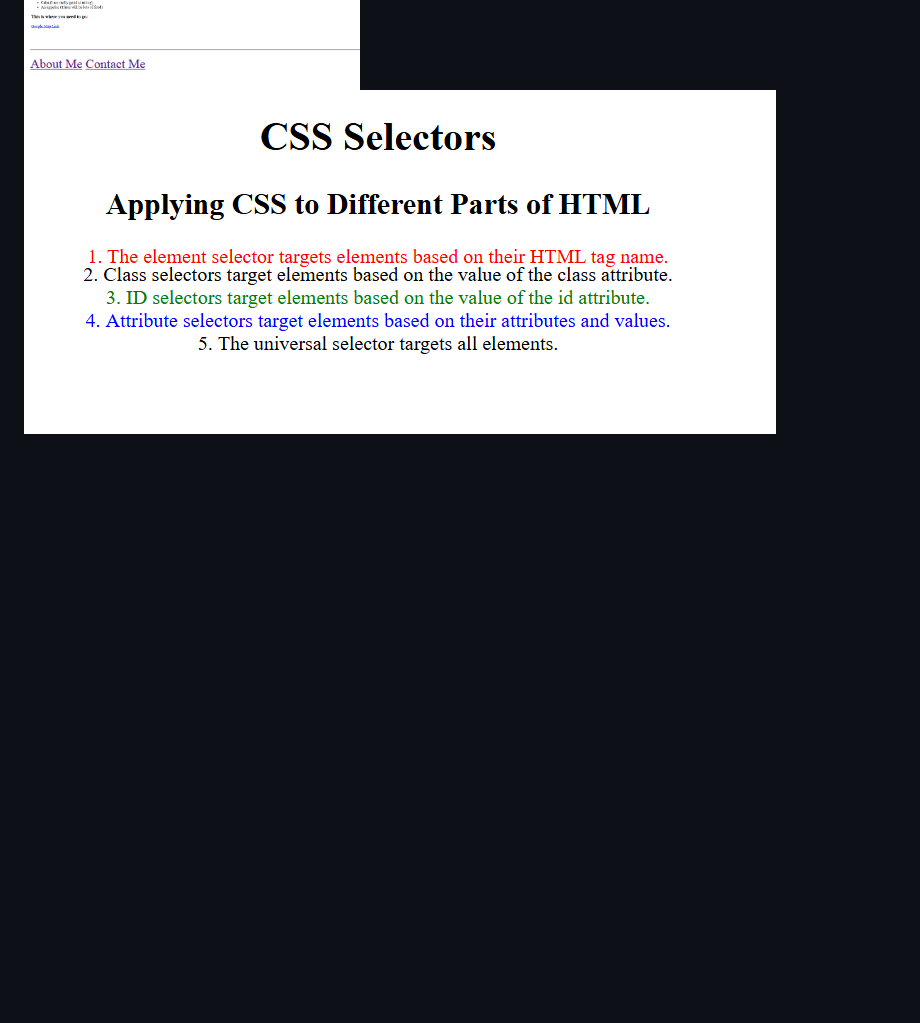
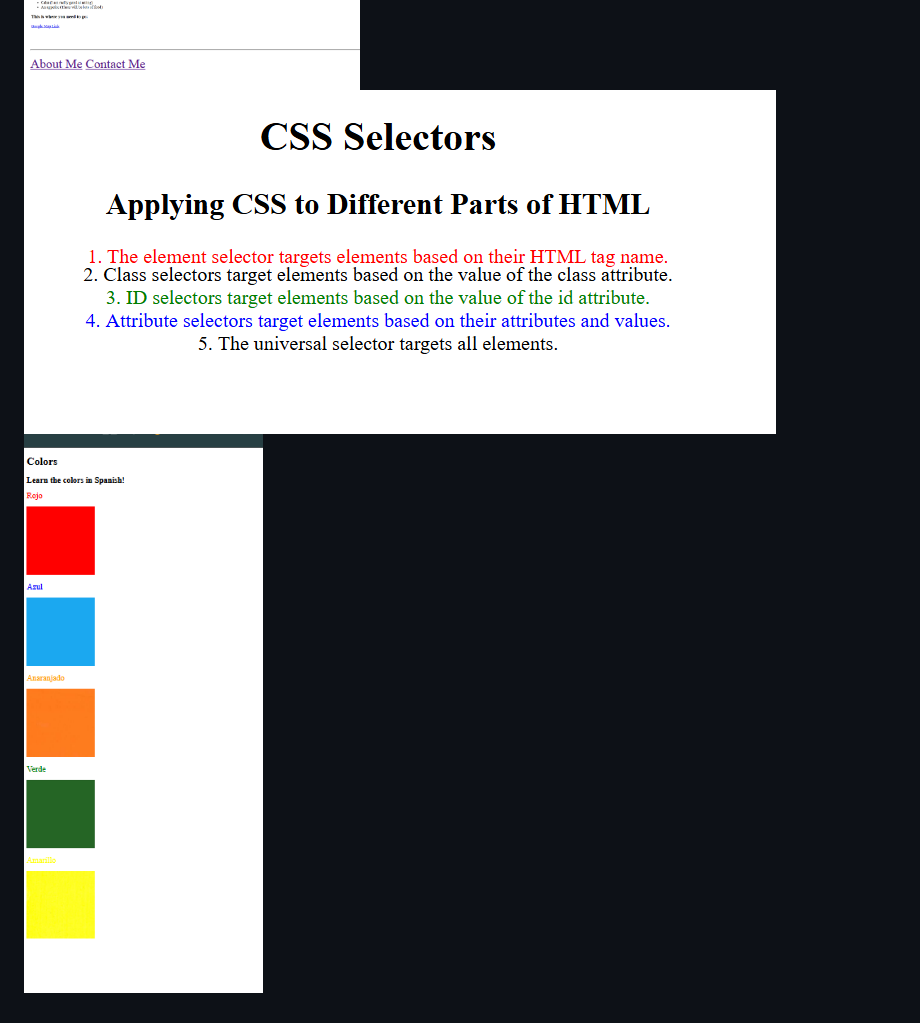
Before and after one commit to alekhya03v/Web-Dev-practice, a Markdown page: README.md, the part around the change. Drawn GitHub-style; pictures changed too: image-17.png (added), image.png (deleted); blank space fills up the shorter version.

```diff
--- a/README.md
+++ b/README.md
@@ -13,4 +13,5 @@
 ![4.1 webpages](image-13.png)
 ![4.2 boilerplate](image-14.png)
 ![4.3 portfolio](image-15.png)
-![5.3 CSS Selectors](image.png)
+![5.3 CSS Selectors](image-16.png)
+![5.4 color+vocab+Project](image-17.png)
```
